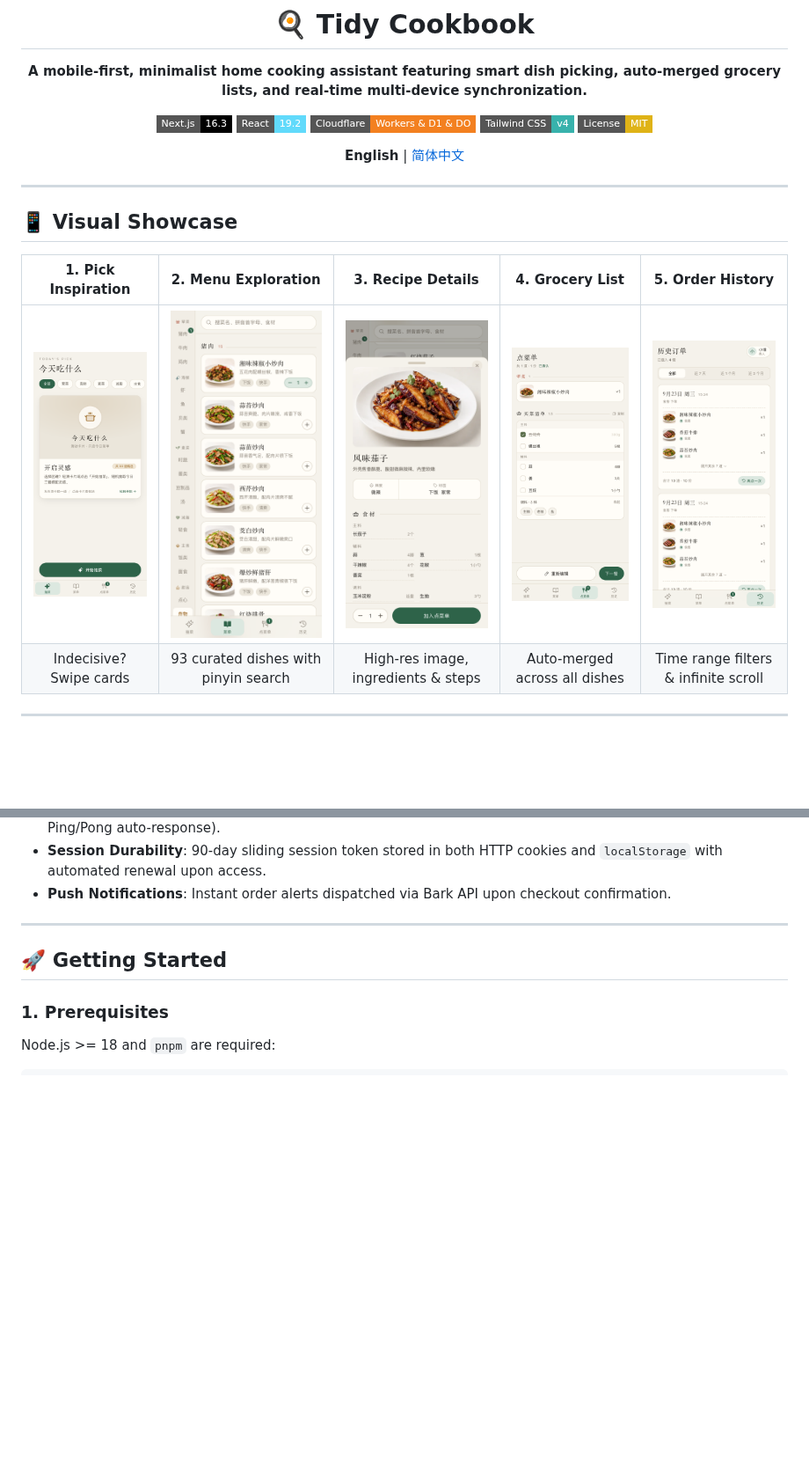
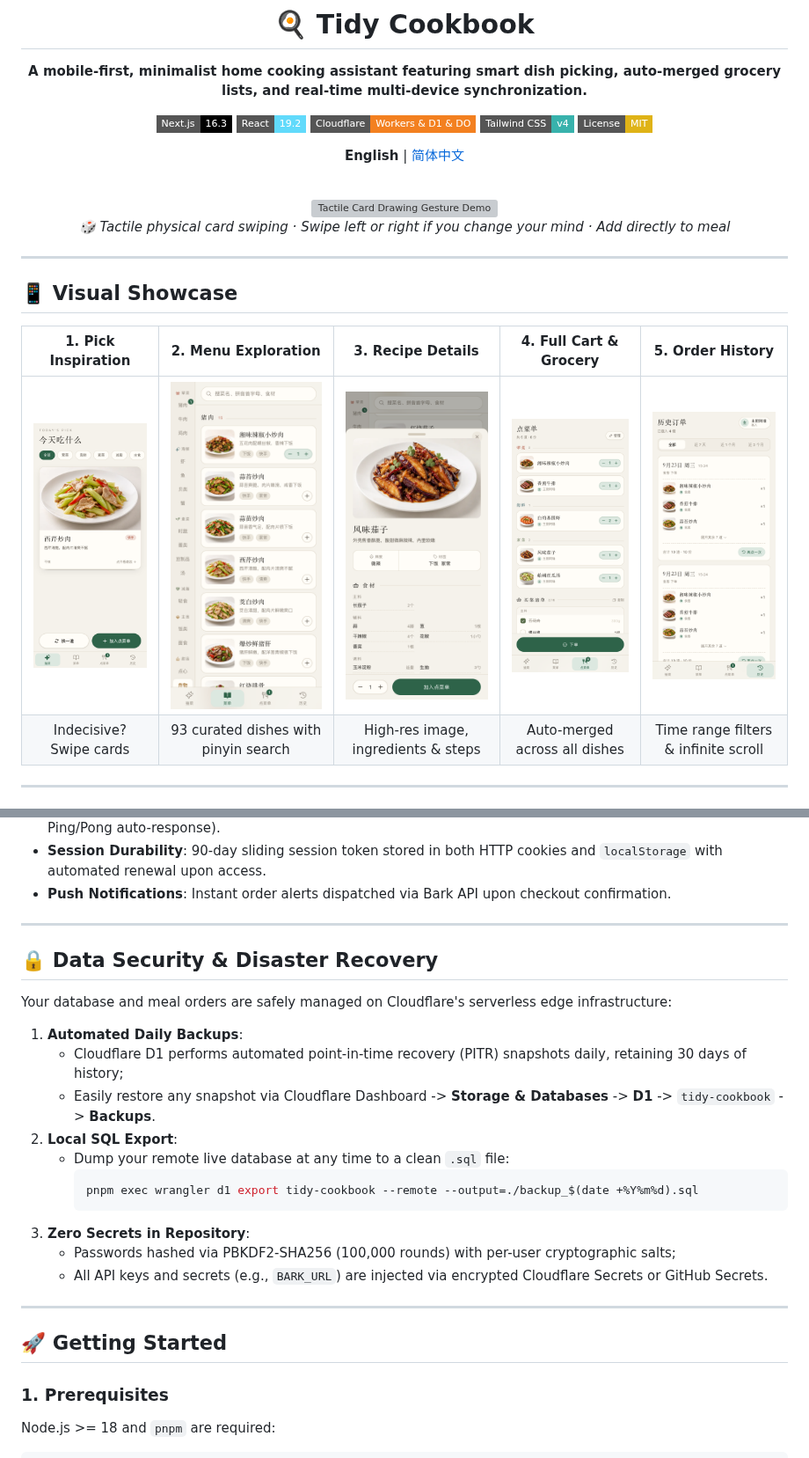
Before and after one commit to RUIIIOVO/tidy-cookbook, a Markdown page: README_EN.md, 2 parts joined by grey strips. Shown at 88% size. Drawn GitHub-style; pictures changed too: docs/screenshots/01-draw.png, docs/screenshots/04-cart.png, docs/screenshots/05-history.png; badges without logos; blank space fills up the shorter version; grey boxes are pictures that could not be loaded.

````diff
--- a/README_EN.md
+++ b/README_EN.md
@@ -12,13 +12,22 @@
 
 **English** | [简体中文](./README.md)
 
+<br />
+
+<!-- Card Swipe Gesture Demo GIF -->
+<p align="center">
+  <img src="./docs/screenshots/draw-demo.gif" alt="Tactile Card Drawing Gesture Demo" width="280" style="border-radius: 18px; box-shadow: 0 12px 36px rgba(0,0,0,0.12);" />
+  <br />
+  <em>🎲 Tactile physical card swiping · Swipe left or right if you change your mind · Add directly to meal</em>
+</p>
+
 </div>
 
 ---
 
 ## 📱 Visual Showcase
 
-| 1. Pick Inspiration | 2. Menu Exploration | 3. Recipe Details | 4. Grocery List | 5. Order History |
+| 1. Pick Inspiration | 2. Menu Exploration | 3. Recipe Details | 4. Full Cart & Grocery | 5. Order History |
 | :---: | :---: | :---: | :---: | :---: |
 | <img src="./docs/screenshots/01-draw.png" width="180" /> | <img src="./docs/screenshots/02-menu.png" width="180" /> | <img src="./docs/screenshots/03-detail.png" width="180" /> | <img src="./docs/screenshots/04-cart.png" width="180" /> | <img src="./docs/screenshots/05-history.png" width="180" /> |
 | Indecisive? Swipe cards | 93 curated dishes with pinyin search | High-res image, ingredients & steps | Auto-merged across all dishes | Time range filters & infinite scroll |
@@ -78,6 +87,24 @@ Most commercial recipe apps are cluttered with paid courses, e-commerce ads, alg
 - **Real-time Engine**: Cloudflare Durable Objects with Hibernation API (zero cost while idle; platform-level Ping/Pong auto-response).
 - **Session Durability**: 90-day sliding session token stored in both HTTP cookies and `localStorage` with automated renewal upon access.
 - **Push Notifications**: Instant order alerts dispatched via Bark API upon checkout confirmation.
+
+---
+
+## 🔒 Data Security & Disaster Recovery
+
+Your database and meal orders are safely managed on Cloudflare's serverless edge infrastructure:
+
+1. **Automated Daily Backups**:
+   - Cloudflare D1 performs automated point-in-time recovery (PITR) snapshots daily, retaining 30 days of history;
+   - Easily restore any snapshot via Cloudflare Dashboard -> **Storage & Databases** -> **D1** -> `tidy-cookbook` -> **Backups**.
+2. **Local SQL Export**:
+   - Dump your remote live database at any time to a clean `.sql` file:
+     ```bash
+     pnpm exec wrangler d1 export tidy-cookbook --remote --output=./backup_$(date +%Y%m%d).sql
+     ```
+3. **Zero Secrets in Repository**:
+   - Passwords hashed via PBKDF2-SHA256 (100,000 rounds) with per-user cryptographic salts;
+   - All API keys and secrets (e.g., `BARK_URL`) are injected via encrypted Cloudflare Secrets or GitHub Secrets.
 
 ---
 
````
Also changed, not shown: README.md (+28 -1 lines), 1 other file.
